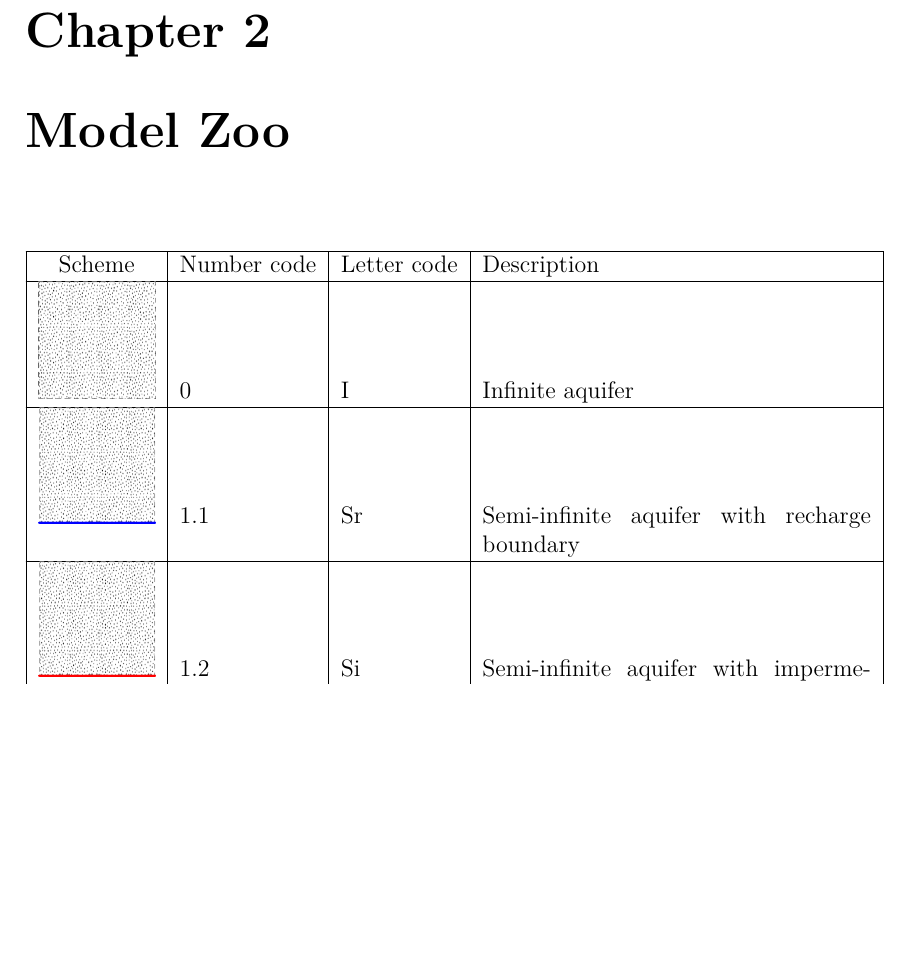
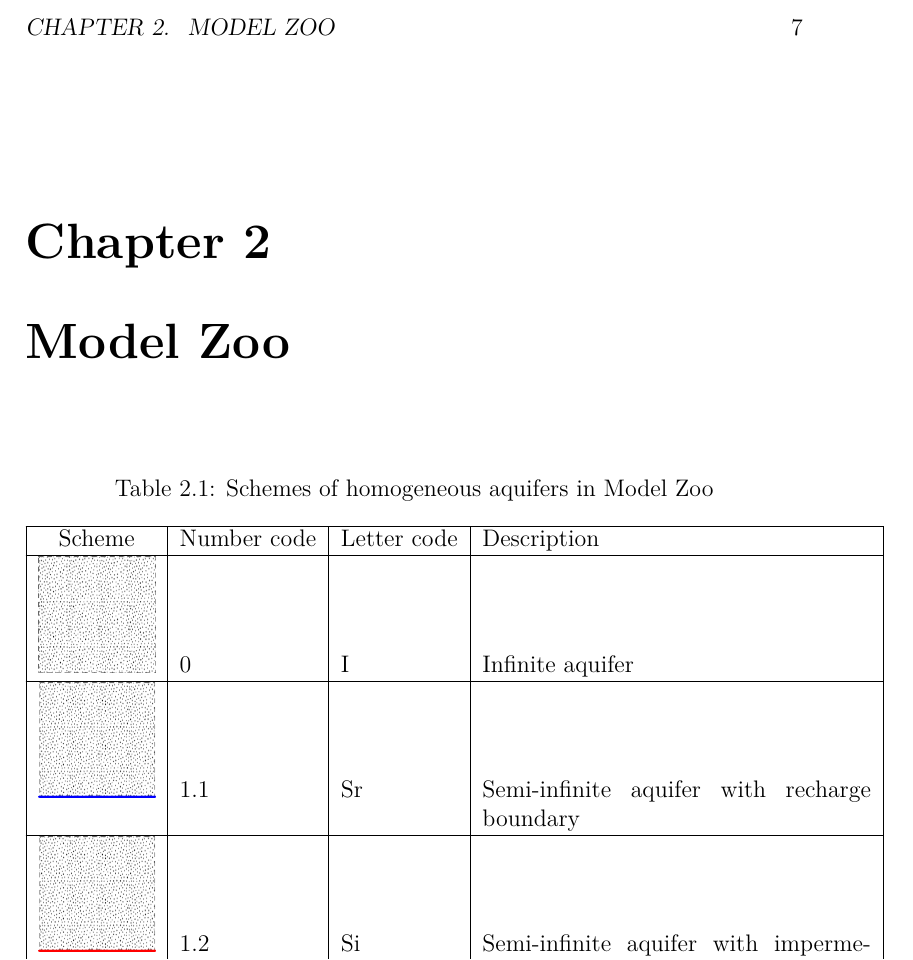
Before and after one commit to pikkatech-eu/Lilimod, a LaTeX book (Book/main.tex, which reads Book/chapters/part_3/model_zoo.tex): part of page 8 of 14 before the commit and part of page 9 of 11 after it, cut at the place of the change, the shorter picture padded with empty space. Compiled offline with XeLaTeX.

Commit message:
txs auto checkin

```diff
--- a/Book/chapters/part_3/model_zoo.tex
+++ b/Book/chapters/part_3/model_zoo.tex
@@ -6,7 +6,10 @@
 \chapter{Model Zoo}
 
 
-
+\begin{table}[H]
+	\label{tab:model-zoo homogeneous schemes}
+	\centering
+	\caption{Schemes of homogeneous aquifers in Model Zoo}
 \begin{longtable}{|c|l|l|p{0.5\textwidth}|}
 	\hline
 	Scheme	&  Number code	& Letter code & Description \\
```
Also changed, not shown: Book/chapters/part_3/model_zoo.tex (1 more changed lines).
